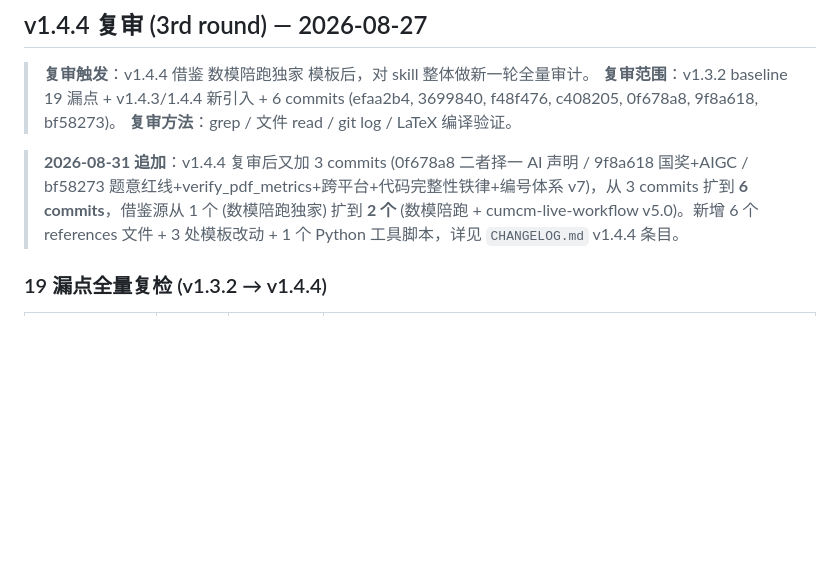
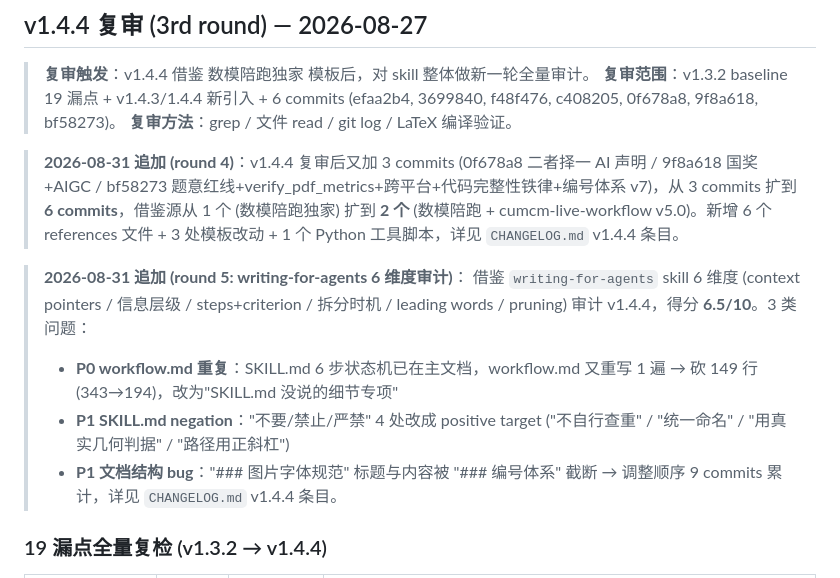
Before and after one commit to z376/li-mtrie-2026, a Markdown page: references/流程审计-19漏点-已闭环-2026-08-25.md, the part around the change. GitHub-like rendering; blank space fills up the shorter version.

```diff
--- a/references/流程审计-19漏点-已闭环-2026-08-25.md
+++ b/references/流程审计-19漏点-已闭环-2026-08-25.md
@@ -13,7 +13,14 @@
 > **复审范围**：v1.3.2 baseline 19 漏点 + v1.4.3/1.4.4 新引入 + 6 commits (efaa2b4, 3699840, f48f476, c408205, 0f678a8, 9f8a618, bf58273)。
 > **复审方法**：grep / 文件 read / git log / LaTeX 编译验证。
 
-> **2026-08-31 追加**：v1.4.4 复审后又加 3 commits (0f678a8 二者择一 AI 声明 / 9f8a618 国奖+AIGC / bf58273 题意红线+verify_pdf_metrics+跨平台+代码完整性铁律+编号体系 v7)，从 3 commits 扩到 **6 commits**，借鉴源从 1 个 (数模陪跑独家) 扩到 **2 个** (数模陪跑 + cumcm-live-workflow v5.0)。新增 6 个 references 文件 + 3 处模板改动 + 1 个 Python 工具脚本，详见 `CHANGELOG.md` v1.4.4 条目。
+> **2026-08-31 追加 (round 4)**：v1.4.4 复审后又加 3 commits (0f678a8 二者择一 AI 声明 / 9f8a618 国奖+AIGC / bf58273 题意红线+verify_pdf_metrics+跨平台+代码完整性铁律+编号体系 v7)，从 3 commits 扩到 **6 commits**，借鉴源从 1 个 (数模陪跑独家) 扩到 **2 个** (数模陪跑 + cumcm-live-workflow v5.0)。新增 6 个 references 文件 + 3 处模板改动 + 1 个 Python 工具脚本，详见 `CHANGELOG.md` v1.4.4 条目。
+
+> **2026-08-31 追加 (round 5: writing-for-agents 6 维度审计)**：
+> 借鉴 `writing-for-agents` skill 6 维度 (context pointers / 信息层级 / steps+criterion / 拆分时机 / leading words / pruning) 审计 v1.4.4，得分 **6.5/10**。3 类问题：
+> - **P0 workflow.md 重复**：SKILL.md 6 步状态机已在主文档，workflow.md 又重写 1 遍 → 砍 149 行 (343→194)，改为"SKILL.md 没说的细节专项"
+> - **P1 SKILL.md negation**："不要/禁止/严禁" 4 处改成 positive target ("不自行查重" / "统一命名" / "用真实几何判据" / "路径用正斜杠")
+> - **P1 文档结构 bug**："### 图片字体规范" 标题与内容被 "### 编号体系" 截断 → 调整顺序
+> 9 commits 累计，详见 `CHANGELOG.md` v1.4.4 条目。
 
 ### 19 漏点全量复检 (v1.3.2 → v1.4.4)
 
```
Also changed, not shown: references/paper-spec.md (+33 -33 lines), references/workflow.md (+13 -25 lines).
